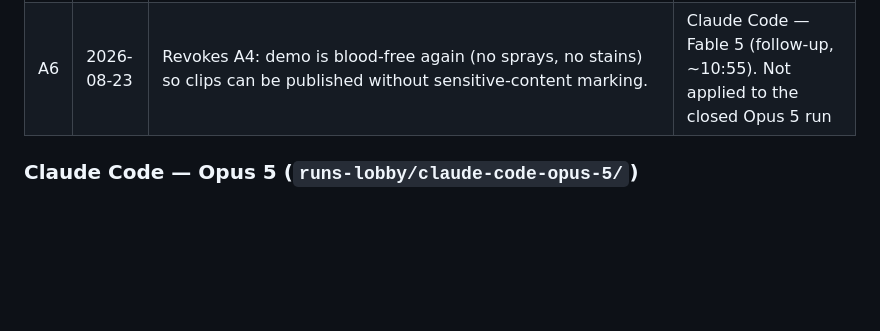
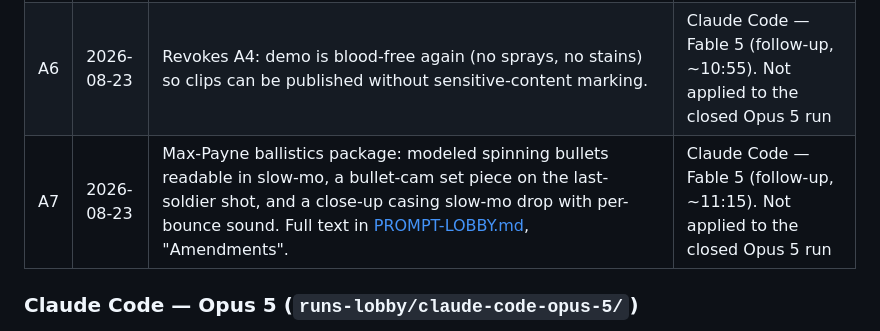
Before and after one commit to AiondaDotCom/ai-sim-benchmark, a Markdown page: INTERVENTIONS.md, the part around the change. Rendered like a GitHub page; blank space fills up the shorter version.

```diff
--- a/INTERVENTIONS.md
+++ b/INTERVENTIONS.md
@@ -151,6 +151,7 @@ The second benchmark scene (frozen in [PROMPT-LOBBY.md](PROMPT-LOBBY.md)) adds m
 | A4 | 2026-08-23 | The "no blood" constraint is lifted: stylized film-level blood permitted (brief impact sprays, staining on downed defenders); still no gore/dismemberment/lingering suffering. Full text in [PROMPT-LOBBY.md](PROMPT-LOBBY.md), "Amendments". | Claude Code — Fable 5 (follow-up, ~10:20). Not applied to the closed Opus 5 run |
 | A5 | 2026-08-23 | Ballistics VFX package: bullets as visible glowing tracer projectiles that light nearby surfaces, a slow-mo muzzle-exit insert, a slow-mo casing close-up insert, and a bullet-dodge set piece with air-wake/ripple distortion trails; deterministic and performance-neutral. Full text in [PROMPT-LOBBY.md](PROMPT-LOBBY.md), "Amendments". | Claude Code — Fable 5 (follow-up, ~10:35). Not applied to the closed Opus 5 run |
 | A6 | 2026-08-23 | Revokes A4: demo is blood-free again (no sprays, no stains) so clips can be published without sensitive-content marking. | Claude Code — Fable 5 (follow-up, ~10:55). Not applied to the closed Opus 5 run |
+| A7 | 2026-08-23 | Max-Payne ballistics package: modeled spinning bullets readable in slow-mo, a bullet-cam set piece on the last-soldier shot, and a close-up casing slow-mo drop with per-bounce sound. Full text in [PROMPT-LOBBY.md](PROMPT-LOBBY.md), "Amendments". | Claude Code — Fable 5 (follow-up, ~11:15). Not applied to the closed Opus 5 run |
 
 ### Claude Code — Opus 5 (`runs-lobby/claude-code-opus-5/`)
 
```
Also changed, not shown: PROMPT-LOBBY.md (+9 -0 lines).
